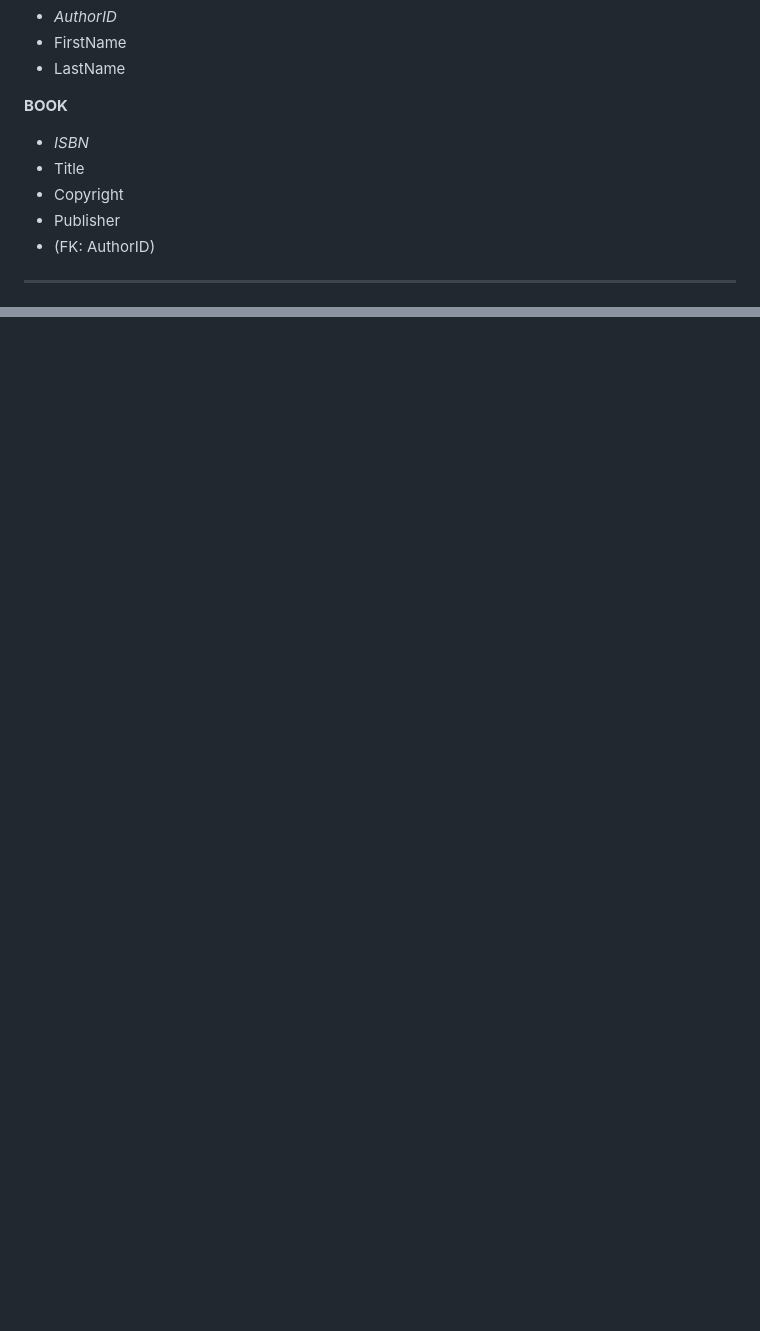
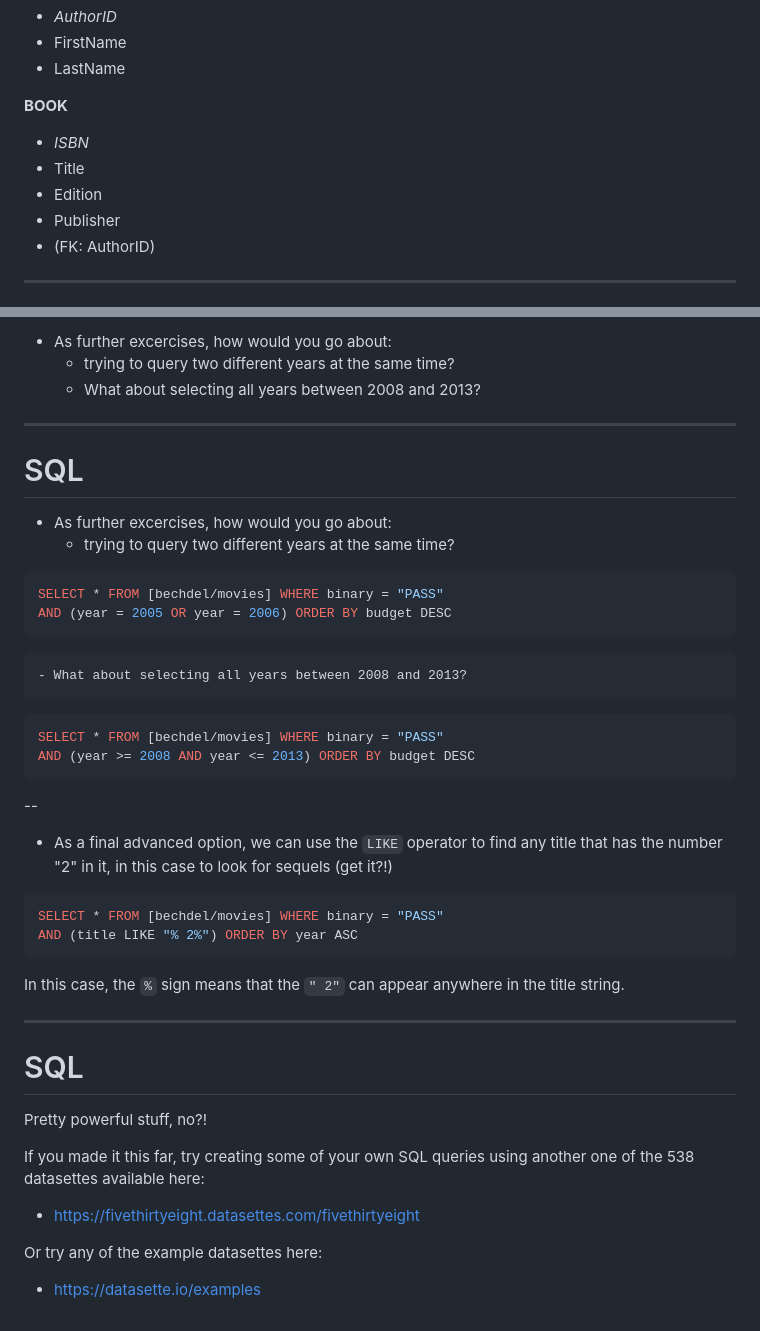
Before and after one commit to hadro/info654fa22, a Markdown page: slides/class_14.md, 2 parts joined by grey strips. Rendered like a GitHub page; blank space fills up the shorter version.

````diff
--- a/slides/class_14.md
+++ b/slides/class_14.md
@@ -160,7 +163,7 @@ Break it into (at least) two tables:
 **BOOK**
 - *ISBN*
 - Title
-- Copyright
+- Edition
 - Publisher
 - (FK: AuthorID)
 
@@ -332,0 +470,37 @@ Example frameworks:
+- As further excercises, how would you go about:
+    - trying to query two different years at the same time?
+    - What about selecting all years between 2008 and 2013?
+
+
+---
+# SQL
+
+- As further excercises, how would you go about:
+    - trying to query two different years at the same time?
+```sql
+SELECT * FROM [bechdel/movies] WHERE binary = "PASS"
+AND (year = 2005 OR year = 2006) ORDER BY budget DESC
+```
+    - What about selecting all years between 2008 and 2013?
+```sql
+SELECT * FROM [bechdel/movies] WHERE binary = "PASS"
+AND (year >= 2008 AND year <= 2013) ORDER BY budget DESC
+```
+--
+- As a final advanced option, we can use the `LIKE` operator to find any title that has the number "2" in it, in this case to look for sequels (get it?!)
+```sql
+SELECT * FROM [bechdel/movies] WHERE binary = "PASS"
+AND (title LIKE "% 2%") ORDER BY year ASC
+```
+In this case, the `%` sign means that the `" 2"` can appear anywhere in the title string.
+
+---
+# SQL
+
+Pretty powerful stuff, no?!
+
+If you made it this far, try creating some of your own SQL queries using another one of the 538 datasettes available here:
+- https://fivethirtyeight.datasettes.com/fivethirtyeight
+
+Or try any of the example datasettes here:
+- https://datasette.io/examples
````
Also changed, not shown: other parts of slides/class_14.md (+150 -13 lines), slides/img/honk.png (added).
